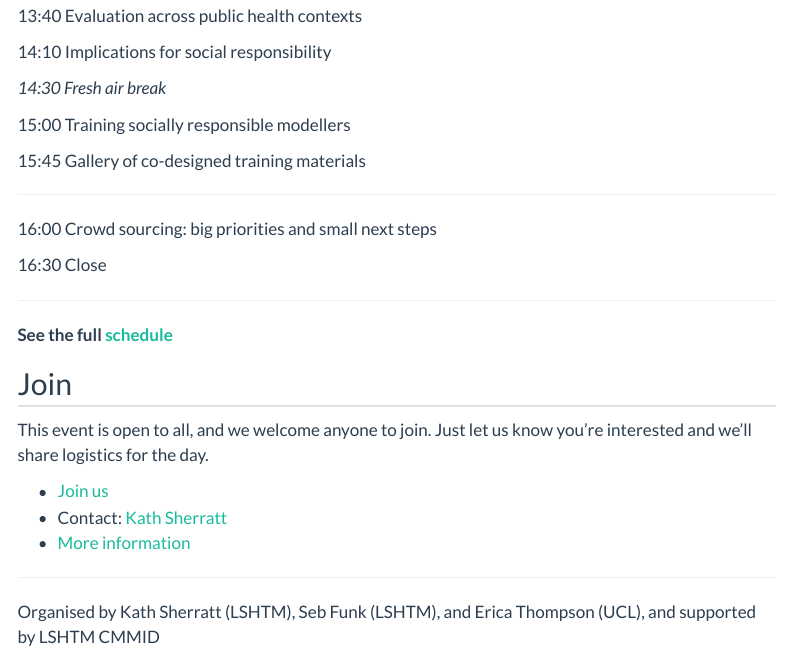
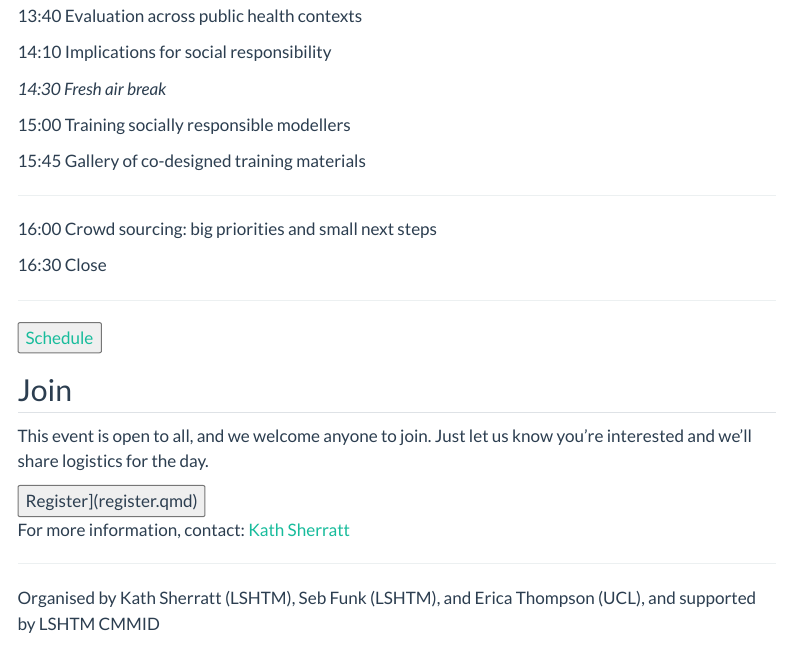
Before and after one commit to epiforecasts/responsible-modelling, a Quarto document (index.qmd): the page in a window 1100 px wide, from 1100 px down before the commit and from 1110 px down after it, so that both start at the same text. Rendered offline with R 4.5, knitr and Pandoc in place of Quarto, with nearby package versions; menus at the side of the page are left out.

Commit message:
what a fancy form

```diff
--- a/index.qmd
+++ b/index.qmd
@@ -66,15 +68,15 @@ We intend to directly support participants by building up practical ideas, resou
 
 ------------------------------------------------------------------------
 
-**See the full [schedule](2026-03-24.qmd)**
+<button>[Schedule](2026-03-24.qmd)</button>
 
 ## Join
 
 This event is open to all, and we welcome anyone to join. Just let us know you're interested and we'll share logistics for the day.
 
-- [Join us](mailto:katharine.sherratt@lshtm.ac.uk?subject=Register%20to%20join%3A%20Evaluation%20and%20Responsible%20Modelling&body=Please%20share%20details%20to%20join%20the%20workshop%20on%20Evaluation%20and%20Responsible%20Modelling.)
--  Contact: [Kath Sherratt](mailto:katharine.sherratt@lshtm.ac.uk)
--  [More information](register.qmd)
+<button> Register](register.qmd)</button>
+
+For more information, contact: [Kath Sherratt](mailto:katharine.sherratt@lshtm.ac.uk)
 :::
 
 ------------------------------------------------------------------------
```
Also changed, not shown: register.qmd (+1 -1 lines), index.qmd (6 more changed lines), 1 other file.
